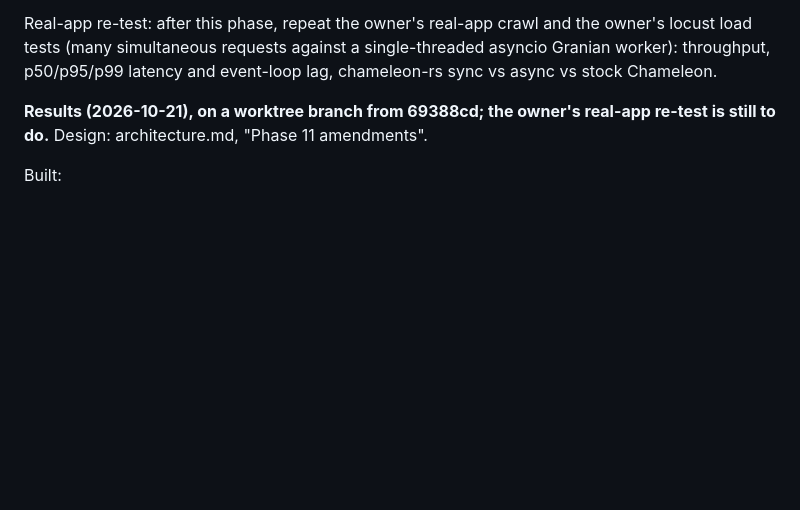
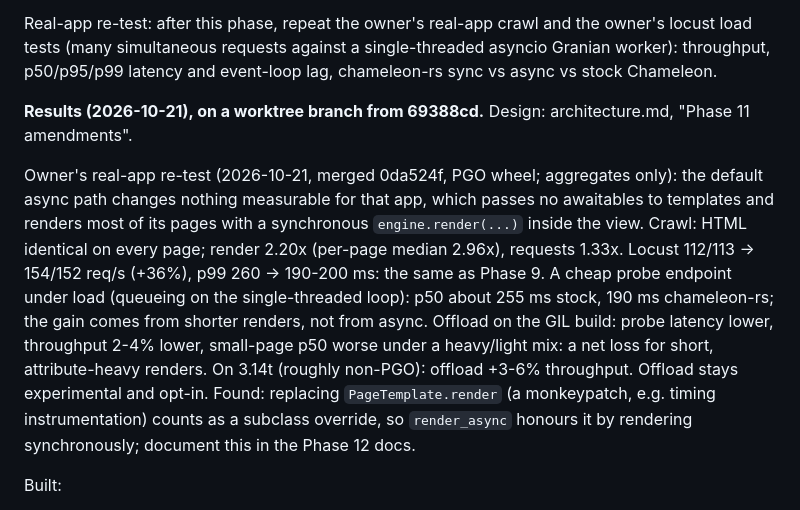
Before and after one commit to mikeckennedy/chameleon-rs, a Markdown page: docs/plan.md, the part around the change. Drawn GitHub-style; blank space fills up the shorter version.

Commit message:
Record the Phase 11 real-app re-test in plan.md
The re-test ran the owner's real app against the merged Phase 11 build
(0da524f, PGO wheel). The app is private, so plan.md records aggregates
only and the raw numbers are kept as a text clipping in assets/.

The honest result: async itself changed nothing measurable for that app,
which passes no awaitables to templates and renders most pages with a
synchronous engine.render inside the view. The throughput and latency
gains come from shorter renders, the same as Phase 9.

Offload stays experimental and opt-in: on the GIL build it is a net loss
for short, attribute-heavy renders, and on 3.14t it gains only a few
percent of throughput.

The re-test also found that replacing PageTemplate.render (a
monkeypatch, e.g. for timing) counts as a subclass override, so
render_async honours it and renders synchronously; that goes into the
Phase 12 docs.

```diff
--- a/docs/plan.md
+++ b/docs/plan.md
@@ -1312,8 +1312,21 @@ Real-app re-test: after this phase, repeat the owner's real-app crawl and the ow
 simultaneous requests against a single-threaded asyncio Granian worker): throughput, p50/p95/p99 latency
 and event-loop lag, chameleon-rs sync vs async vs stock Chameleon.
 
-**Results (2026-10-21), on a worktree branch from 69388cd; the owner's real-app re-test is still to
-do.** Design: architecture.md, "Phase 11 amendments".
+**Results (2026-10-21), on a worktree branch from 69388cd.** Design: architecture.md, "Phase 11
+amendments".
+
+Owner's real-app re-test (2026-10-21, merged 0da524f, PGO wheel; aggregates only): the default async
+path changes nothing measurable for that app, which passes no awaitables to templates and renders
+most of its pages with a synchronous `engine.render(...)` inside the view. Crawl: HTML identical on
+every page; render 2.20x (per-page median 2.96x), requests 1.33x. Locust 112/113 -> 154/152 req/s
+(+36%), p99 260 -> 190-200 ms: the same as Phase 9. A cheap probe endpoint under load (queueing on
+the single-threaded loop): p50 about 255 ms stock, 190 ms chameleon-rs; the gain comes from shorter
+renders, not from async. Offload on the GIL build: probe latency lower, throughput 2-4% lower,
+small-page p50 worse under a heavy/light mix: a net loss for short, attribute-heavy renders. On
+3.14t (roughly non-PGO): offload +3-6% throughput. Offload stays experimental and opt-in.
+Found: replacing `PageTemplate.render` (a monkeypatch, e.g. timing instrumentation) counts as a
+subclass override, so `render_async` honours it by rendering synchronously; document this in the
+Phase 12 docs.
 
 Built:
 - `render_async(encoding=None, **kw)` on `PageTemplate`, `PageTemplateFile`, the text templates
```
